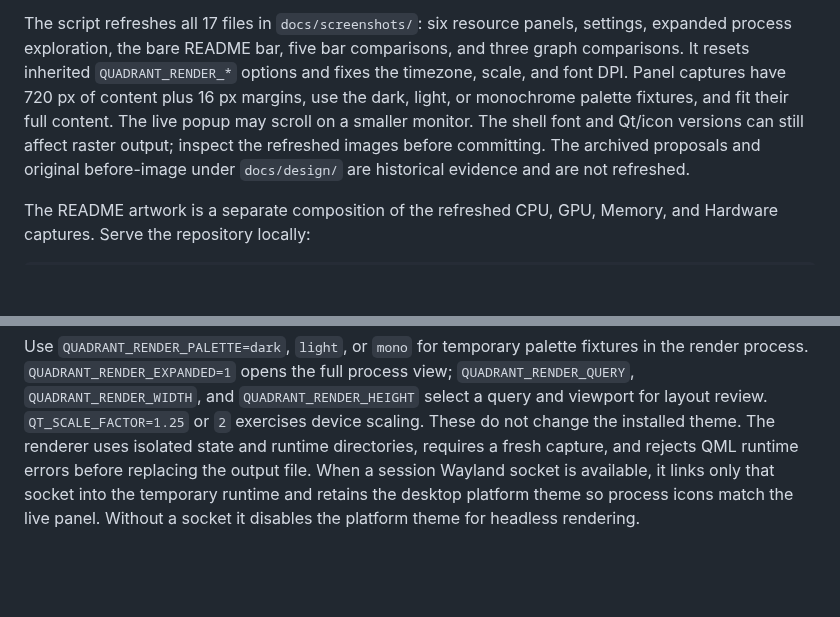
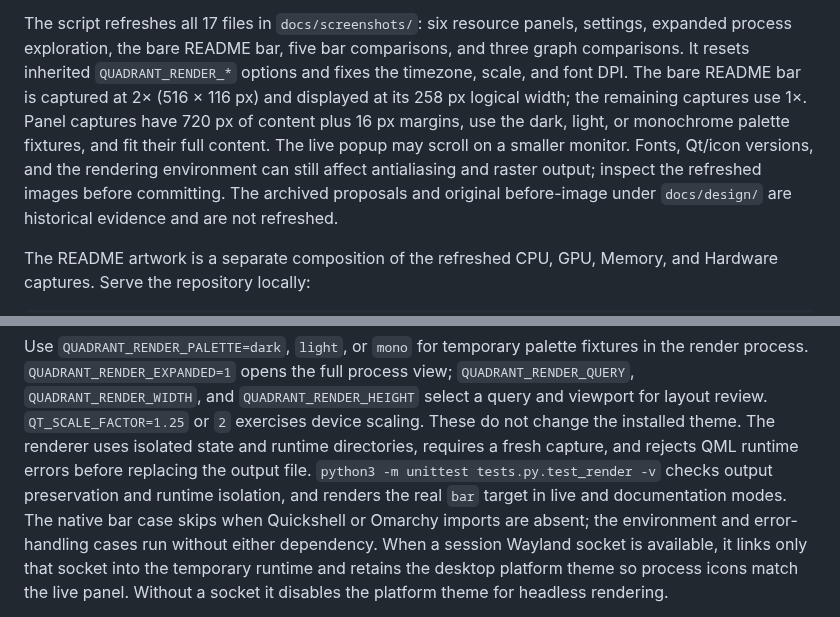
Before and after one commit to BVisagie/omarchy-quadrant, a Markdown page: docs/DEVELOPMENT.md, 2 parts joined by grey strips. GitHub-like rendering; blank space fills up the shorter version.

Commit message:
fix: address documentation renderer review feedback

```diff
--- a/docs/DEVELOPMENT.md
+++ b/docs/DEVELOPMENT.md
@@ -284,10 +284,13 @@ The script refreshes all 17 files in `docs/screenshots/`: six resource panels,
 settings, expanded process exploration, the bare README bar, five bar
 comparisons, and three graph comparisons. It resets inherited
 `QUADRANT_RENDER_*` options and fixes the timezone, scale, and font DPI.
+The bare README bar is captured at 2× (516 × 116 px) and displayed at its
+258 px logical width; the remaining captures use 1×.
 Panel captures have 720 px of content plus 16 px margins, use the dark,
 light, or monochrome palette fixtures, and fit their full content. The live
-popup may scroll on a smaller monitor. The shell font and Qt/icon versions
-can still affect raster output; inspect the refreshed images before committing.
+popup may scroll on a smaller monitor. Fonts, Qt/icon versions, and the
+rendering environment can still affect antialiasing and raster output;
+inspect the refreshed images before committing.
 The archived proposals and original before-image under `docs/design/` are
 historical evidence and are not refreshed.
 
@@ -320,6 +323,10 @@ process view; `QUADRANT_RENDER_QUERY`, `QUADRANT_RENDER_WIDTH`, and
 `QT_SCALE_FACTOR=1.25` or `2` exercises device scaling. These do not change the installed theme.
 The renderer uses isolated state and runtime directories, requires a fresh
 capture, and rejects QML runtime errors before replacing the output file.
+`python3 -m unittest tests.py.test_render -v` checks output preservation and
+runtime isolation, and renders the real `bar` target in live and documentation
+modes. The native bar case skips when Quickshell or Omarchy imports are absent;
+the environment and error-handling cases run without either dependency.
 When a session Wayland socket is
 available, it links only that socket into the temporary runtime and retains
 the desktop platform theme so process icons match the live panel. Without a
```
Also changed, not shown: README.md (+1 -1 lines), docs/screenshots/bar-fallback.png, docs/screenshots/bar-text.png, docs/screenshots/bar-trends.png, docs/screenshots/bar.png, 4 other files.
